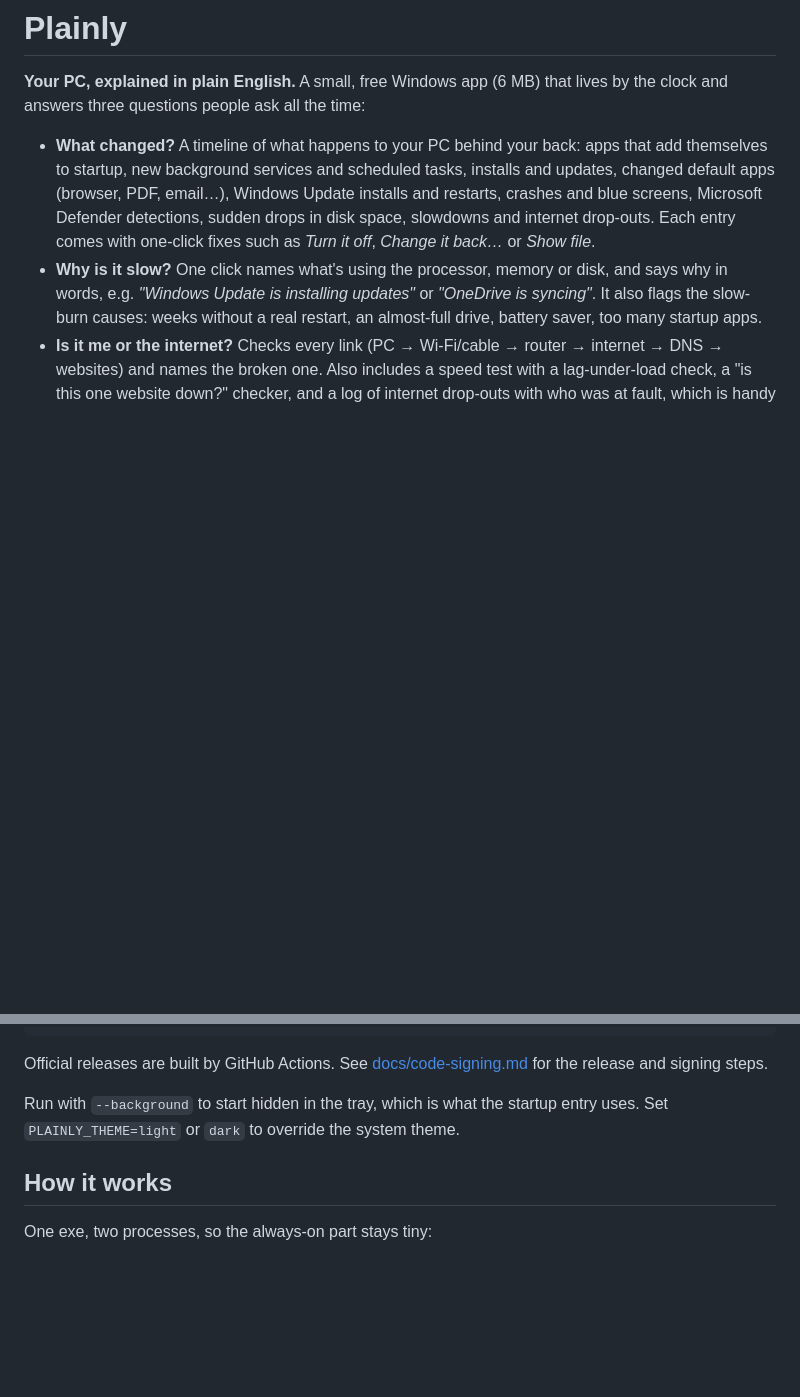
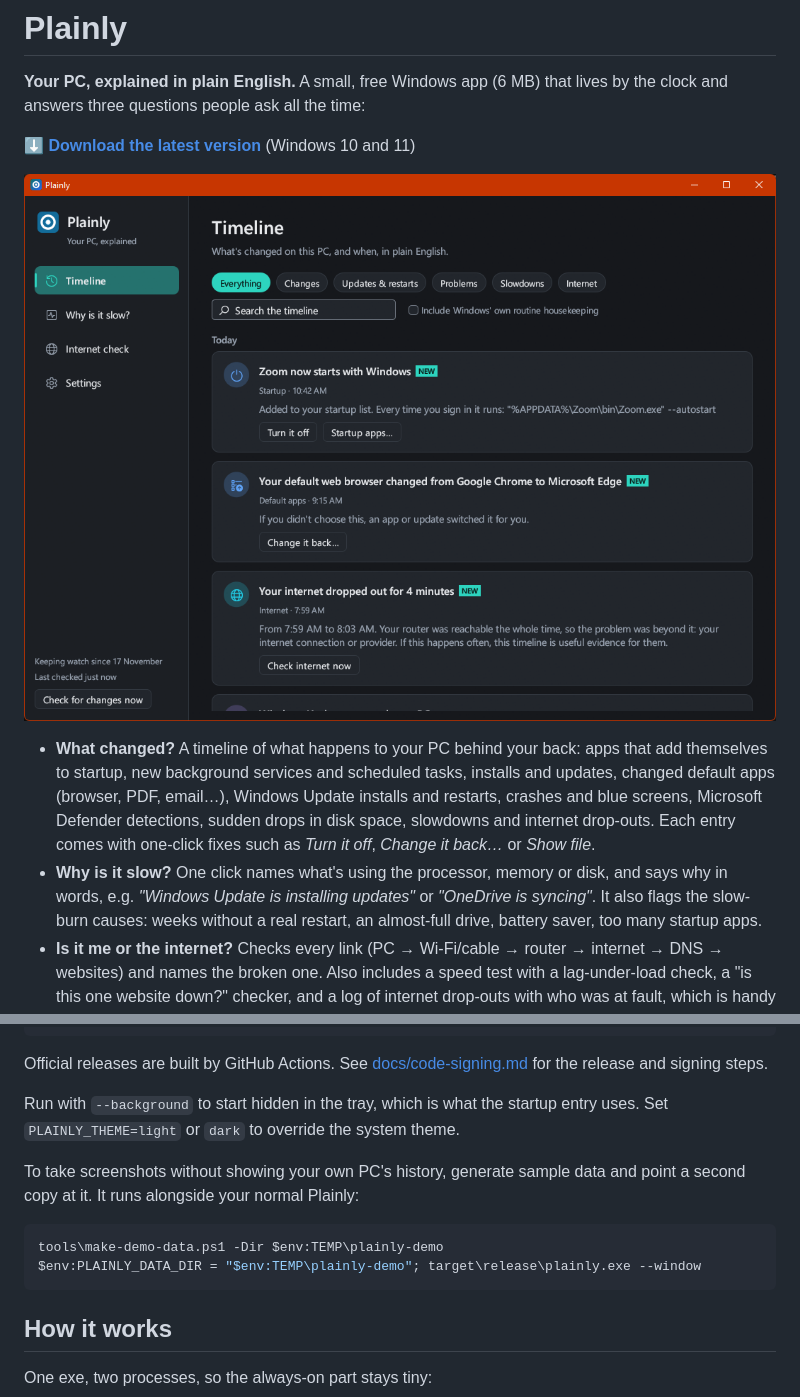
Before and after one commit to strattao1974/plainly, a Markdown page: README.md, 2 parts joined by grey strips. Drawn GitHub-style; pictures changed too: docs/screenshots/timeline.png (added); blank space fills up the shorter version.

````diff
--- a/README.md
+++ b/README.md
@@ -1,6 +1,10 @@
 # Plainly
 
 **Your PC, explained in plain English.** A small, free Windows app (6 MB) that lives by the clock and answers three questions people ask all the time:
+
+**[⬇ Download the latest version](https://github.com/strattao1974/plainly/releases/latest)** (Windows 10 and 11)
+
+![Plainly's timeline, showing Zoom adding itself to startup, the default browser being switched, and an internet drop-out, each explained in plain English](docs/screenshots/timeline.png)
 
 - **What changed?** A timeline of what happens to your PC behind your back: apps that add themselves to startup, new background services and scheduled tasks, installs and updates, changed default apps (browser, PDF, email…), Windows Update installs and restarts, crashes and blue screens, Microsoft Defender detections, sudden drops in disk space, slowdowns and internet drop-outs. Each entry comes with one-click fixes such as *Turn it off*, *Change it back…* or *Show file*.
 - **Why is it slow?** One click names what's using the processor, memory or disk, and says why in words, e.g. *"Windows Update is installing updates"* or *"OneDrive is syncing"*. It also flags the slow-burn causes: weeks without a real restart, an almost-full drive, battery saver, too many startup apps.
@@ -28,6 +44,13 @@ iscc installer\plainly.iss     # installer\Output\PlainlySetup.exe (needs Inno S
 Official releases are built by GitHub Actions. See [docs/code-signing.md](docs/code-signing.md) for the release and signing steps.
 
 Run with `--background` to start hidden in the tray, which is what the startup entry uses. Set `PLAINLY_THEME=light` or `dark` to override the system theme.
+
+To take screenshots without showing your own PC's history, generate sample data and point a second copy at it. It runs alongside your normal Plainly:
+
+```powershell
+tools\make-demo-data.ps1 -Dir $env:TEMP\plainly-demo
+$env:PLAINLY_DATA_DIR = "$env:TEMP\plainly-demo"; target\release\plainly.exe --window
+```
 
 ## How it works
 
````
Also changed, not shown: other parts of README.md (+12 -0 lines), CLAUDE.md (+2 -0 lines), docs/screenshots/internet-check.png (added), docs/screenshots/problems-light.png (added), docs/screenshots/why-slow.png (added), 4 other files.
